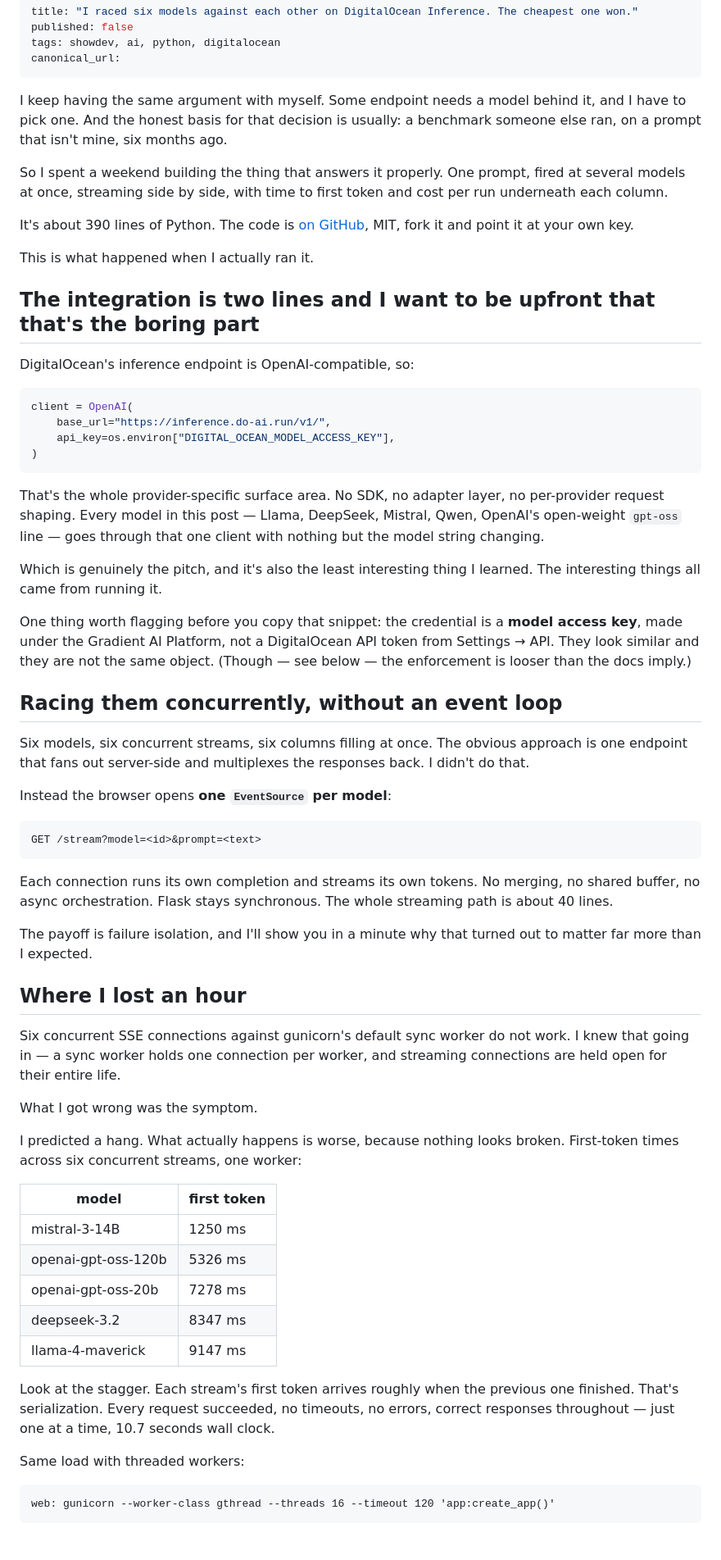
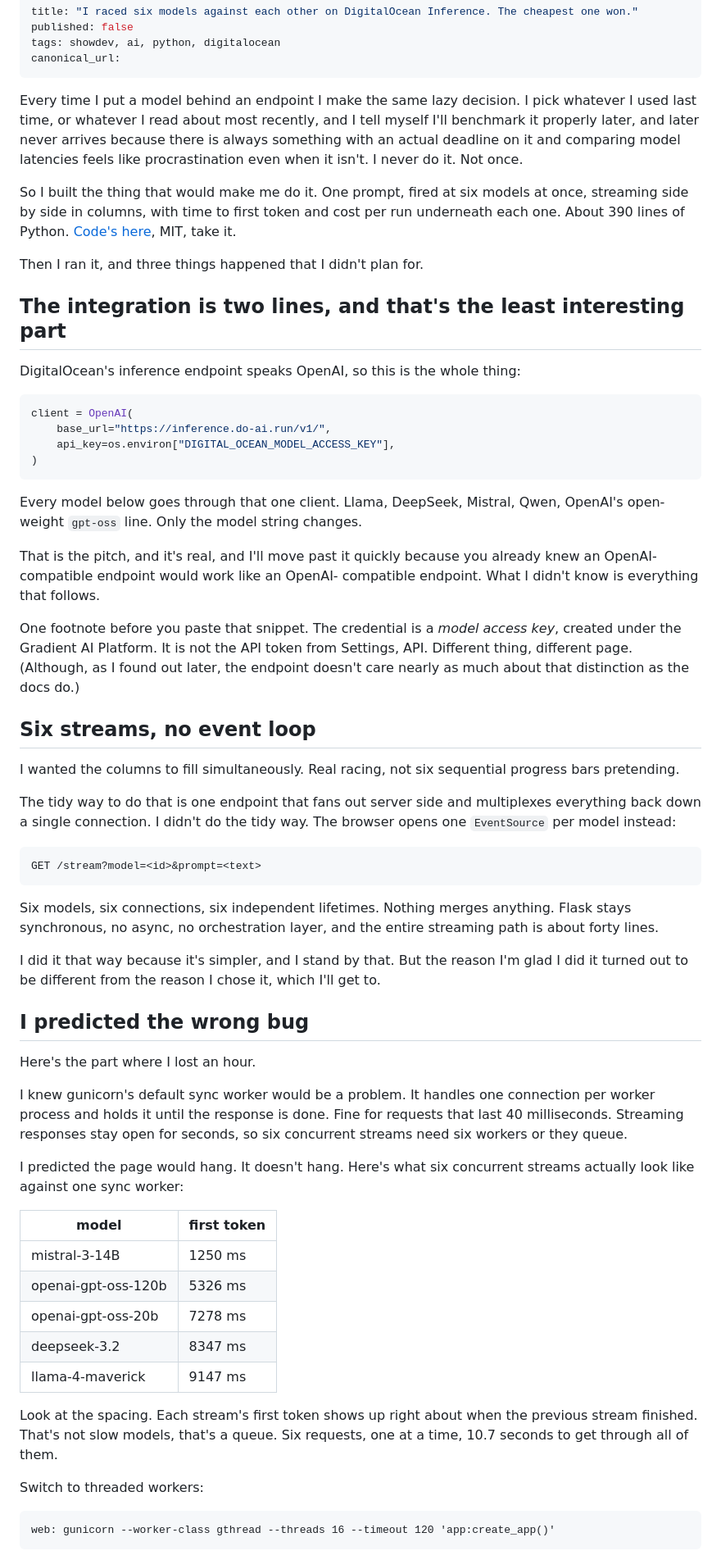
Before and after one commit to oceanforge/inference-shootout, a Markdown page: docs/blog-post.md, the part around one of its changes. Shown at 82% size. Drawn GitHub-style.

````diff
--- a/docs/blog-post.md
+++ b/docs/blog-post.md
@@ -5,24 +5,25 @@ tags: showdev, ai, python, digitalocean
 canonical_url:
 ---
 
-I keep having the same argument with myself. Some endpoint needs a model
-behind it, and I have to pick one. And the honest basis for that decision
-is usually: a benchmark someone else ran, on a prompt that isn't mine, six
-months ago.
+Every time I put a model behind an endpoint I make the same lazy decision.
+I pick whatever I used last time, or whatever I read about most recently,
+and I tell myself I'll benchmark it properly later, and later never
+arrives because there is always something with an actual deadline on it
+and comparing model latencies feels like procrastination even when it
+isn't. I never do it. Not once.
 
-So I spent a weekend building the thing that answers it properly. One
-prompt, fired at several models at once, streaming side by side, with time
-to first token and cost per run underneath each column.
+So I built the thing that would make me do it. One prompt, fired at six
+models at once, streaming side by side in columns, with time to first
+token and cost per run underneath each one. About 390 lines of Python.
+[Code's here](https://github.com/oceanforge/inference-shootout), MIT, take
+it.
 
-It's about 390 lines of Python. The code is
-[on GitHub](https://github.com/oceanforge/inference-shootout), MIT, fork
-it and point it at your own key.
+Then I ran it, and three things happened that I didn't plan for.
 
-This is what happened when I actually ran it.
+## The integration is two lines, and that's the least interesting part
 
-## The integration is two lines and I want to be upfront that that's the boring part
-
-DigitalOcean's inference endpoint is OpenAI-compatible, so:
+DigitalOcean's inference endpoint speaks OpenAI, so this is the whole
+thing:
 
 ```python
 client = OpenAI(
@@ -31,49 +32,51 @@ client = OpenAI(
 )
 ```
 
-That's the whole provider-specific surface area. No SDK, no adapter layer,
-no per-provider request shaping. Every model in this post — Llama,
-DeepSeek, Mistral, Qwen, OpenAI's open-weight `gpt-oss` line — goes
-through that one client with nothing but the model string changing.
+Every model below goes through that one client. Llama, DeepSeek, Mistral,
+Qwen, OpenAI's open-weight `gpt-oss` line. Only the model string changes.
 
-Which is genuinely the pitch, and it's also the least interesting thing I
-learned. The interesting things all came from running it.
+That is the pitch, and it's real, and I'll move past it quickly because
+you already knew an OpenAI-compatible endpoint would work like an OpenAI-
+compatible endpoint. What I didn't know is everything that follows.
 
-One thing worth flagging before you copy that snippet: the credential is a
-**model access key**, made under the Gradient AI Platform, not a
-DigitalOcean API token from Settings → API. They look similar and they are
-not the same object. (Though — see below — the enforcement is looser than
-the docs imply.)
+One footnote before you paste that snippet. The credential is a *model
+access key*, created under the Gradient AI Platform. It is not the API
+token from Settings, API. Different thing, different page. (Although, as I
+found out later, the endpoint doesn't care nearly as much about that
+distinction as the docs do.)
 
-## Racing them concurrently, without an event loop
+## Six streams, no event loop
 
-Six models, six concurrent streams, six columns filling at once. The
-obvious approach is one endpoint that fans out server-side and multiplexes
-the responses back. I didn't do that.
+I wanted the columns to fill simultaneously. Real racing, not six
+sequential progress bars pretending.
 
-Instead the browser opens **one `EventSource` per model**:
+The tidy way to do that is one endpoint that fans out server side and
+multiplexes everything back down a single connection. I didn't do the tidy
+way. The browser opens one `EventSource` per model instead:
 
 ```
 GET /stream?model=<id>&prompt=<text>
 ```
 
-Each connection runs its own completion and streams its own tokens. No
-merging, no shared buffer, no async orchestration. Flask stays
-synchronous. The whole streaming path is about 40 lines.
+Six models, six connections, six independent lifetimes. Nothing merges
+anything. Flask stays synchronous, no async, no orchestration layer, and
+the entire streaming path is about forty lines.
 
-The payoff is failure isolation, and I'll show you in a minute why that
-turned out to matter far more than I expected.
+I did it that way because it's simpler, and I stand by that. But the
+reason I'm glad I did it turned out to be different from the reason I
+chose it, which I'll get to.
 
-## Where I lost an hour
+## I predicted the wrong bug
 
-Six concurrent SSE connections against gunicorn's default sync worker do
-not work. I knew that going in — a sync worker holds one connection per
-worker, and streaming connections are held open for their entire life.
+Here's the part where I lost an hour.
 
-What I got wrong was the symptom.
+I knew gunicorn's default sync worker would be a problem. It handles one
+connection per worker process and holds it until the response is done.
+Fine for requests that last 40 milliseconds. Streaming responses stay open
+for seconds, so six concurrent streams need six workers or they queue.
 
-I predicted a hang. What actually happens is worse, because nothing looks
-broken. First-token times across six concurrent streams, one worker:
+I predicted the page would hang. It doesn't hang. Here's what six
+concurrent streams actually look like against one sync worker:
 
 | model | first token |
 | --- | --- |
@@ -83,12 +86,11 @@ broken. First-token times across six concurrent streams, one worker:
 | deepseek-3.2 | 8347 ms |
 | llama-4-maverick | 9147 ms |
 
-Look at the stagger. Each stream's first token arrives roughly when the
-previous one finished. That's serialization. Every request succeeded, no
-timeouts, no errors, correct responses throughout — just one at a time,
-10.7 seconds wall clock.
+Look at the spacing. Each stream's first token shows up right about when
+the previous stream finished. That's not slow models, that's a queue. Six
+requests, one at a time, 10.7 seconds to get through all of them.
 
-Same load with threaded workers:
+Switch to threaded workers:
 
 ```
 web: gunicorn --worker-class gthread --threads 16 --timeout 120 'app:create_app()'
````
Also changed, not shown: other parts of docs/blog-post.md (+113 -95 lines).
